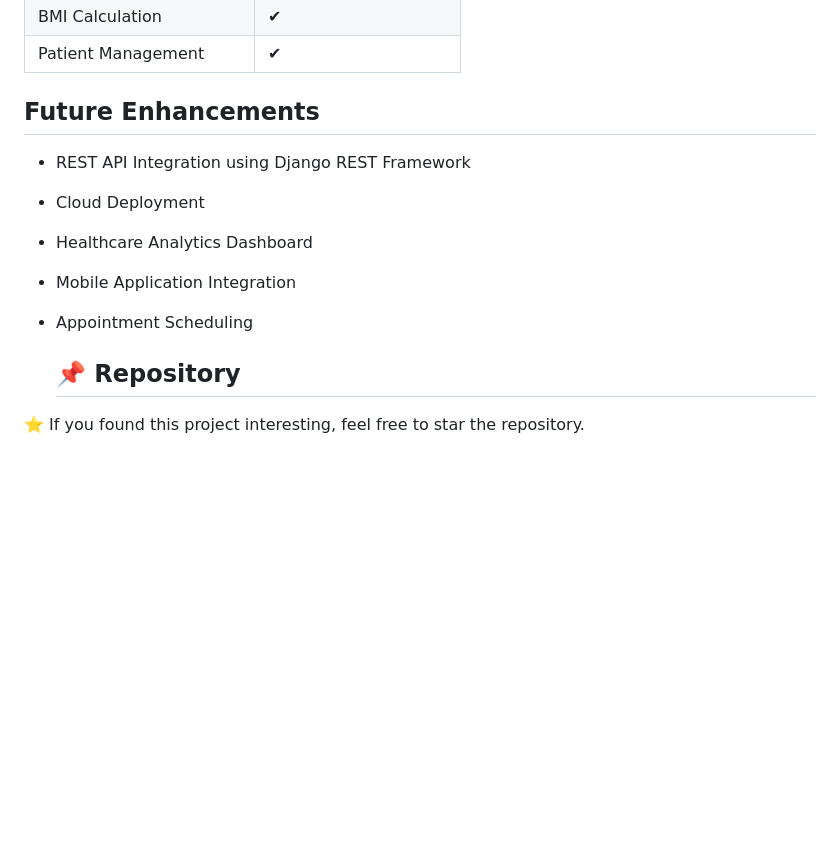
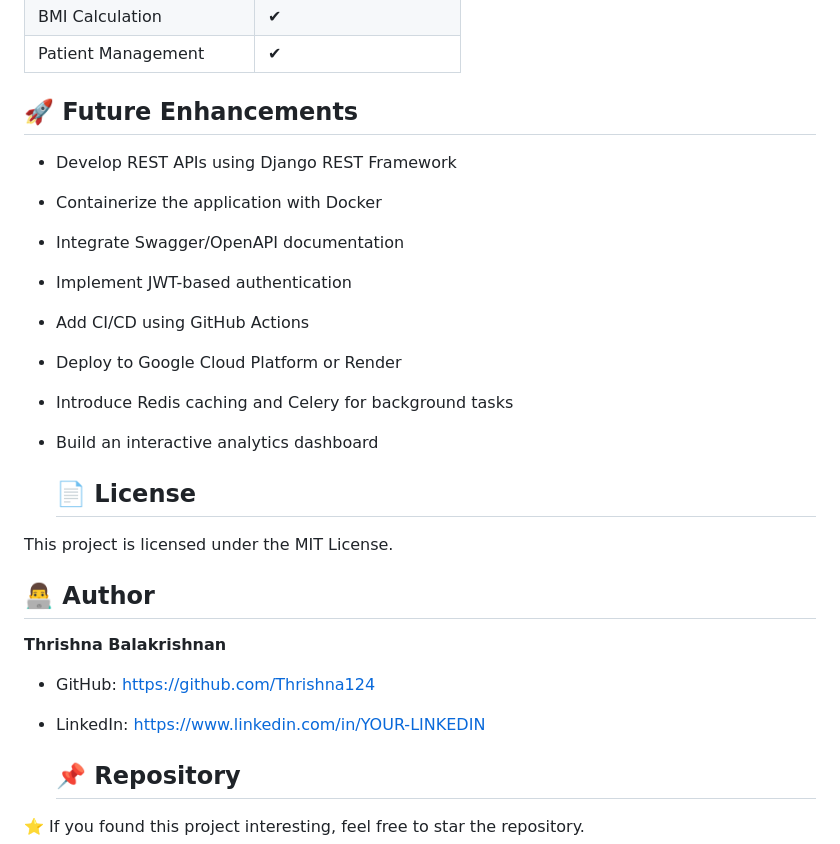
Before and after one commit to Thrishna124/DoctorSpot, a Markdown page: README.md, the part around the change. GitHub-like rendering; blank space fills up the shorter version.

Commit message:
Revise README with enhancements, author, and license
Updated future enhancements and added author and license sections.

```diff
--- a/README.md
+++ b/README.md
@@ -146,13 +146,28 @@ python manage.py runserver
 | Patient Management | ✔ |
 
 
-## Future Enhancements
+## 🚀 Future Enhancements
 
-* REST API Integration using Django REST Framework
-* Cloud Deployment
-* Healthcare Analytics Dashboard
-* Mobile Application Integration
-* Appointment Scheduling
+- Develop REST APIs using Django REST Framework
+- Containerize the application with Docker
+- Integrate Swagger/OpenAPI documentation
+- Implement JWT-based authentication
+- Add CI/CD using GitHub Actions
+- Deploy to Google Cloud Platform or Render
+- Introduce Redis caching and Celery for background tasks
+- Build an interactive analytics dashboard
+
+  ## 📄 License
+
+This project is licensed under the MIT License.
+
+## 👨‍💻 Author
+
+**Thrishna Balakrishnan**
+
+- GitHub: https://github.com/Thrishna124
+- LinkedIn: https://www.linkedin.com/in/YOUR-LINKEDIN
+
 
   ## 📌 Repository
 
```
